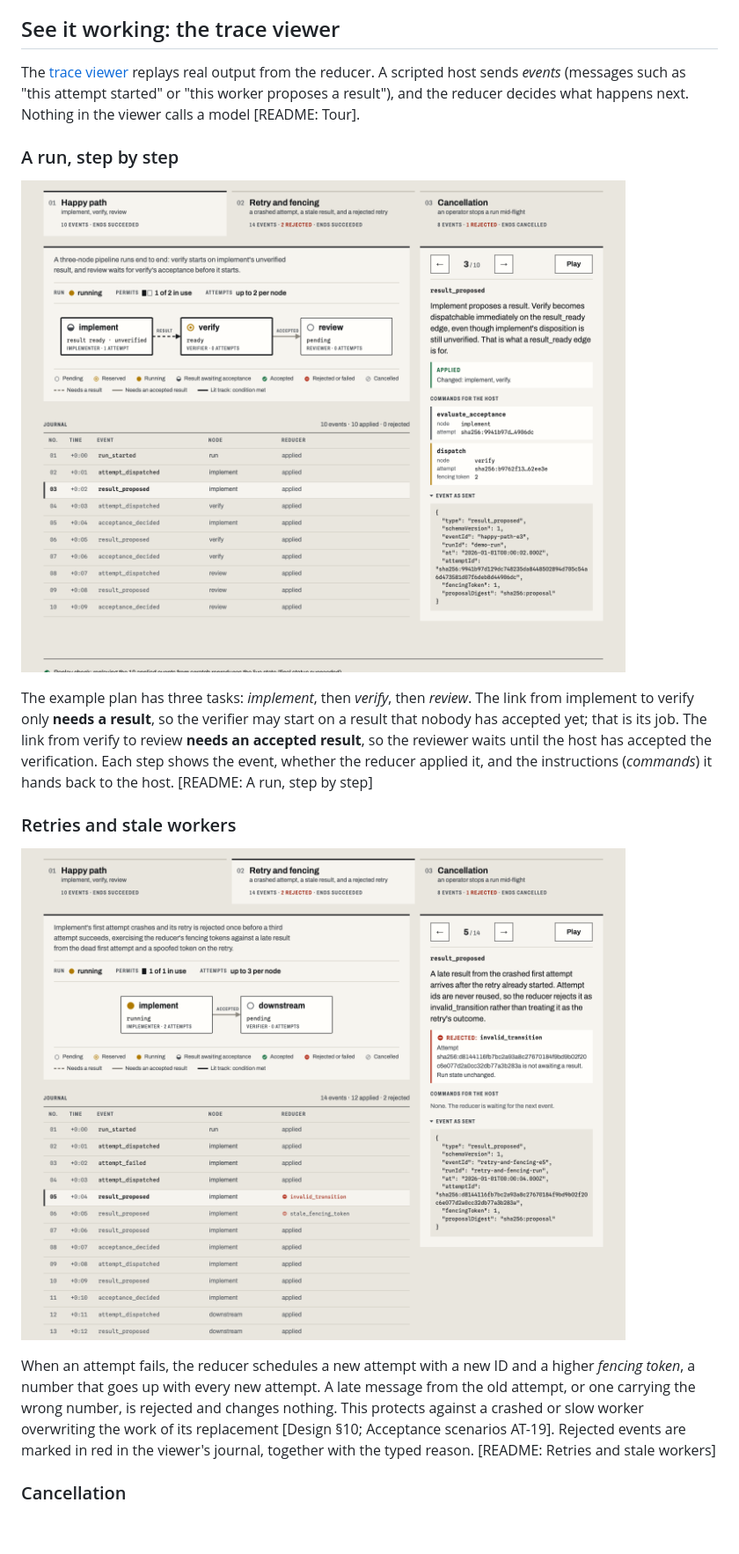
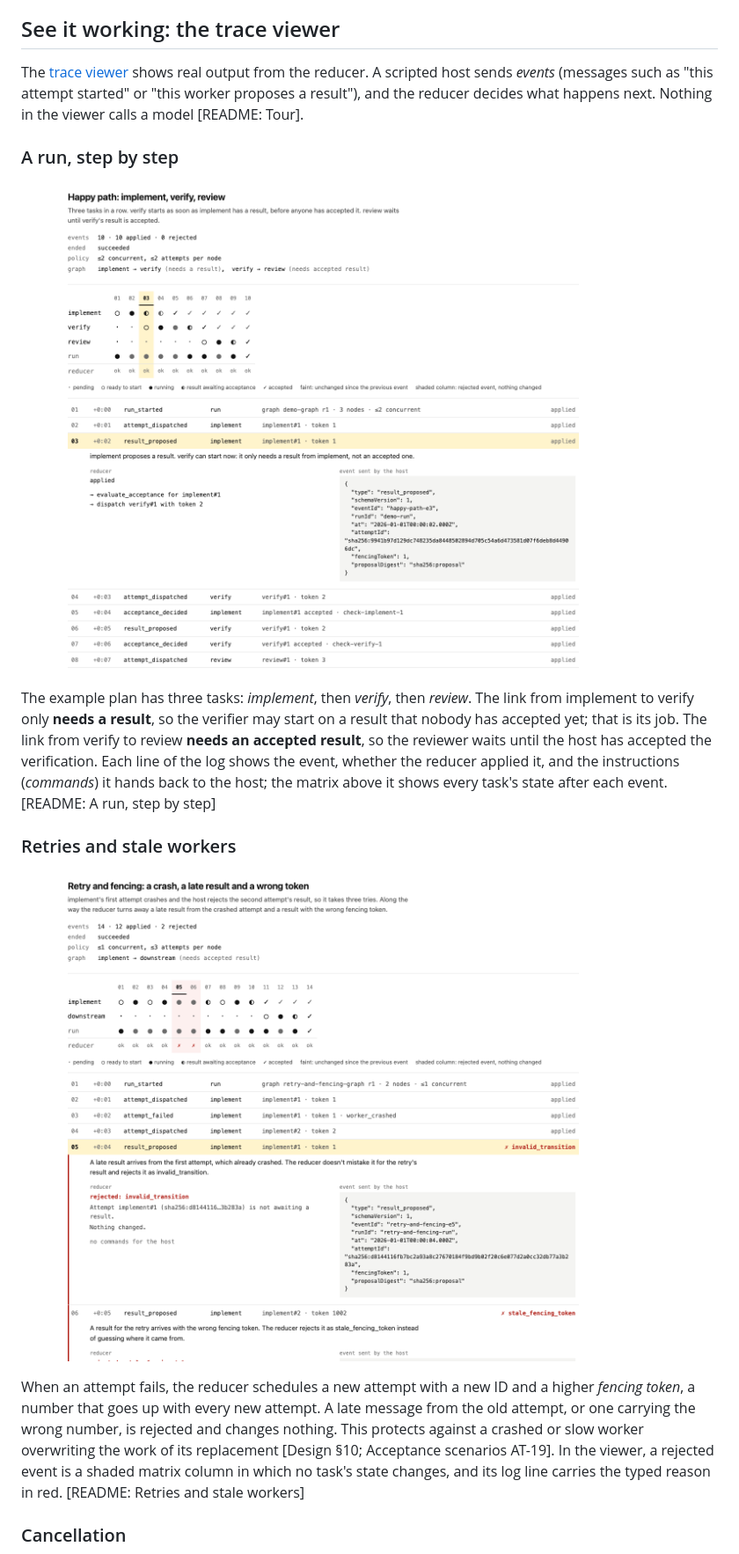
Before and after one commit to sebastianspicker/auto-pi-lot, a Markdown page: README.md, the part around the change. Shown at 88% size. Rendered like a GitHub page; pictures changed too: docs/images/tour-happy-path.png, docs/images/tour-retry-fencing.png; blank space fills up the shorter version.

```diff
--- a/README.md
+++ b/README.md
@@ -35,7 +35,7 @@ inside it that drives the decisions and carries them out.
 
 ## See it working: the trace viewer
 
-The [trace viewer](https://sebastianspicker.github.io/auto-pi-lot/) replays real output from
+The [trace viewer](https://sebastianspicker.github.io/auto-pi-lot/) shows real output from
 the reducer. A scripted host sends *events* (messages such as "this attempt started" or
 "this worker proposes a result"), and the reducer decides what happens next. Nothing in the
 viewer calls a model [README: Tour].
@@ -47,9 +47,9 @@ viewer calls a model [README: Tour].
 The example plan has three tasks: *implement*, then *verify*, then *review*. The link from
 implement to verify only **needs a result**, so the verifier may start on a result that
 nobody has accepted yet; that is its job. The link from verify to review **needs an accepted
-result**, so the reviewer waits until the host has accepted the verification. Each step shows
-the event, whether the reducer applied it, and the instructions (*commands*) it hands back to
-the host. [README: A run, step by step]
+result**, so the reviewer waits until the host has accepted the verification. Each line of the
+log shows the event, whether the reducer applied it, and the instructions (*commands*) it hands
+back to the host; the matrix above it shows every task's state after each event. [README: A run, step by step]
 
 ### Retries and stale workers
 
@@ -59,8 +59,8 @@ When an attempt fails, the reducer schedules a new attempt with a new ID and a h
 *fencing token*, a number that goes up with every new attempt. A late message from the old
 attempt, or one carrying the wrong number, is rejected and changes nothing. This protects
 against a crashed or slow worker overwriting the work of its replacement [Design §10;
-Acceptance scenarios AT-19]. Rejected events are marked in red in the viewer's journal,
-together with the typed reason. [README: Retries and stale workers]
+Acceptance scenarios AT-19]. In the viewer, a rejected event is a shaded matrix column in
+which no task's state changes, and its log line carries the typed reason in red. [README: Retries and stale workers]
 
 ### Cancellation
 
```
Also changed, not shown: docs/architecture.md (+7 -0 lines), packages/core/README.md (+4 -0 lines), docs/images/tour-cancellation.png, 6 other files.
